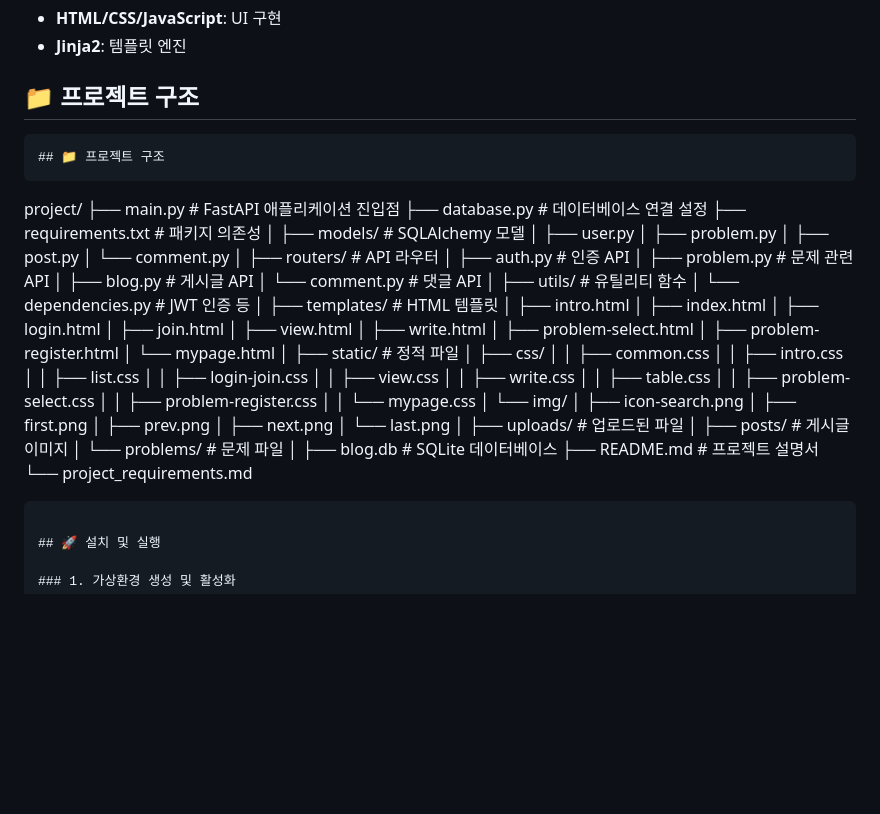
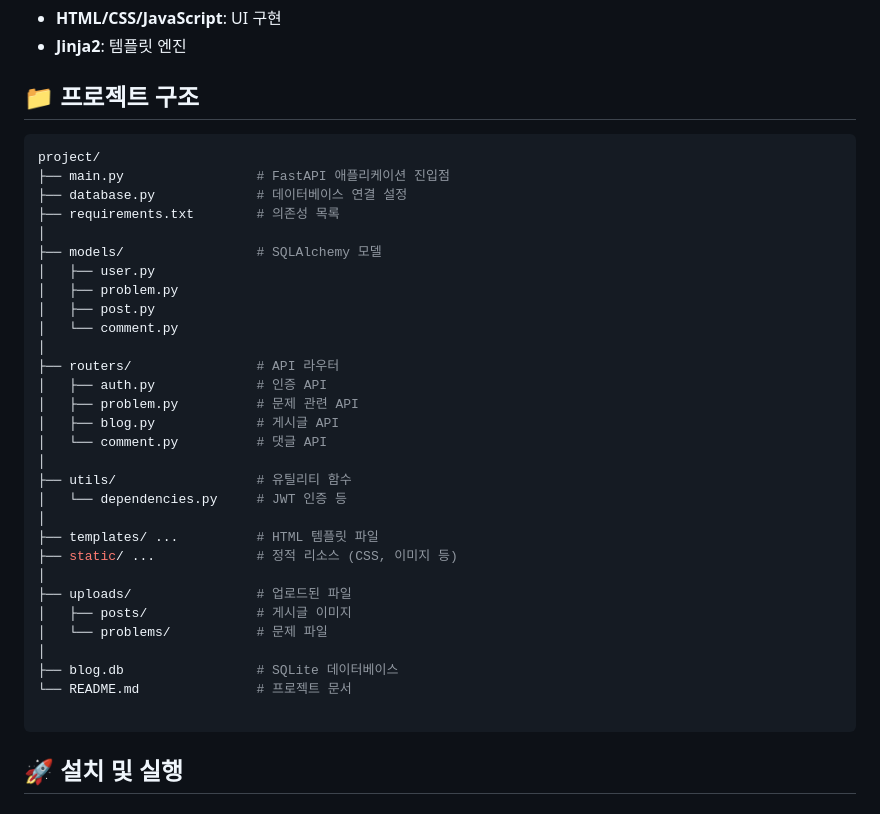
Before and after one commit to b1351b1/modu-blog-project, a Markdown page: README.md, the part around the change. Rendered like a GitHub page; blank space fills up the shorter version.

Commit message:
docs: 폴더 구조 수정

````diff
--- a/README.md
+++ b/README.md
@@ -22,13 +22,11 @@ FastAPI 기반의 블로그 플랫폼 프로젝트입니다.
 
 ## 📁 프로젝트 구조
 
-```
-## 📁 프로젝트 구조
-```
+```bash
 project/
 ├── main.py                 # FastAPI 애플리케이션 진입점
 ├── database.py             # 데이터베이스 연결 설정
-├── requirements.txt        # 패키지 의존성
+├── requirements.txt        # 의존성 목록
 │
 ├── models/                 # SQLAlchemy 모델
 │   ├── user.py
@@ -37,51 +35,23 @@ project/
 │   └── comment.py
 │
 ├── routers/                # API 라우터
-│   ├── auth.py            # 인증 API
-│   ├── problem.py         # 문제 관련 API
-│   ├── blog.py            # 게시글 API
-│   └── comment.py         # 댓글 API
+│   ├── auth.py             # 인증 API
+│   ├── problem.py          # 문제 관련 API
+│   ├── blog.py             # 게시글 API
+│   └── comment.py          # 댓글 API
 │
 ├── utils/                  # 유틸리티 함수
-│   └── dependencies.py    # JWT 인증 등
+│   └── dependencies.py     # JWT 인증 등
 │
-├── templates/              # HTML 템플릿
-│   ├── intro.html
-│   ├── index.html
-│   ├── login.html
-│   ├── join.html
-│   ├── view.html
-│   ├── write.html
-│   ├── problem-select.html
-│   ├── problem-register.html
-│   └── mypage.html
-│
-├── static/                 # 정적 파일
-│   ├── css/
-│   │   ├── common.css
-│   │   ├── intro.css
-│   │   ├── list.css
-│   │   ├── login-join.css
-│   │   ├── view.css
-│   │   ├── write.css
-│   │   ├── table.css
-│   │   ├── problem-select.css
-│   │   ├── problem-register.css
-│   │   └── mypage.css
-│   └── img/
-│       ├── icon-search.png
-│       ├── first.png
-│       ├── prev.png
-│       ├── next.png
-│       └── last.png
+├── templates/ ...          # HTML 템플릿 파일
+├── static/ ...             # 정적 리소스 (CSS, 이미지 등)
 │
 ├── uploads/                # 업로드된 파일
-│   ├── posts/             # 게시글 이미지
-│   └── problems/          # 문제 파일
+│   ├── posts/              # 게시글 이미지
+│   └── problems/           # 문제 파일
 │
-├── blog.db                # SQLite 데이터베이스
-├── README.md             # 프로젝트 설명서
-└── project_requirements.md
+├── blog.db                 # SQLite 데이터베이스
+└── README.md               # 프로젝트 문서
 
 ```
 
````
